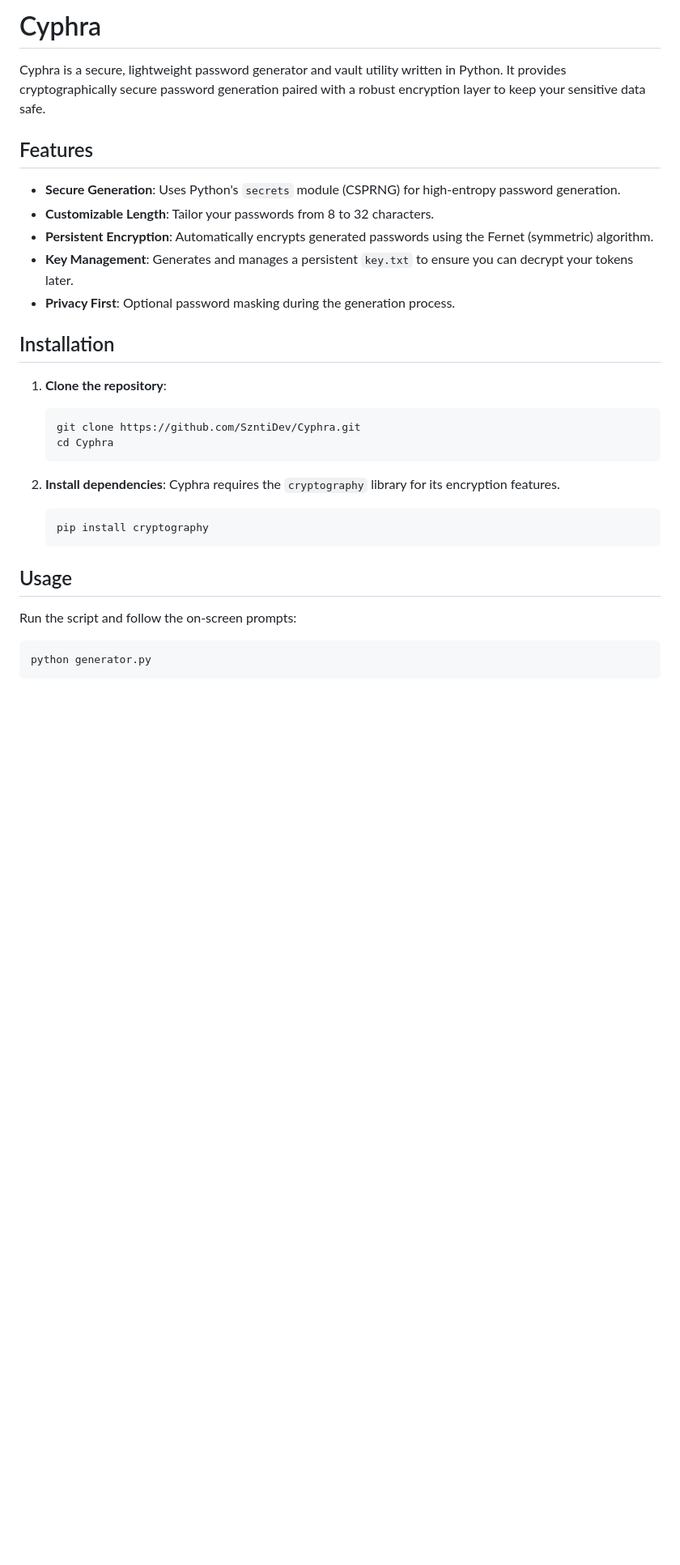
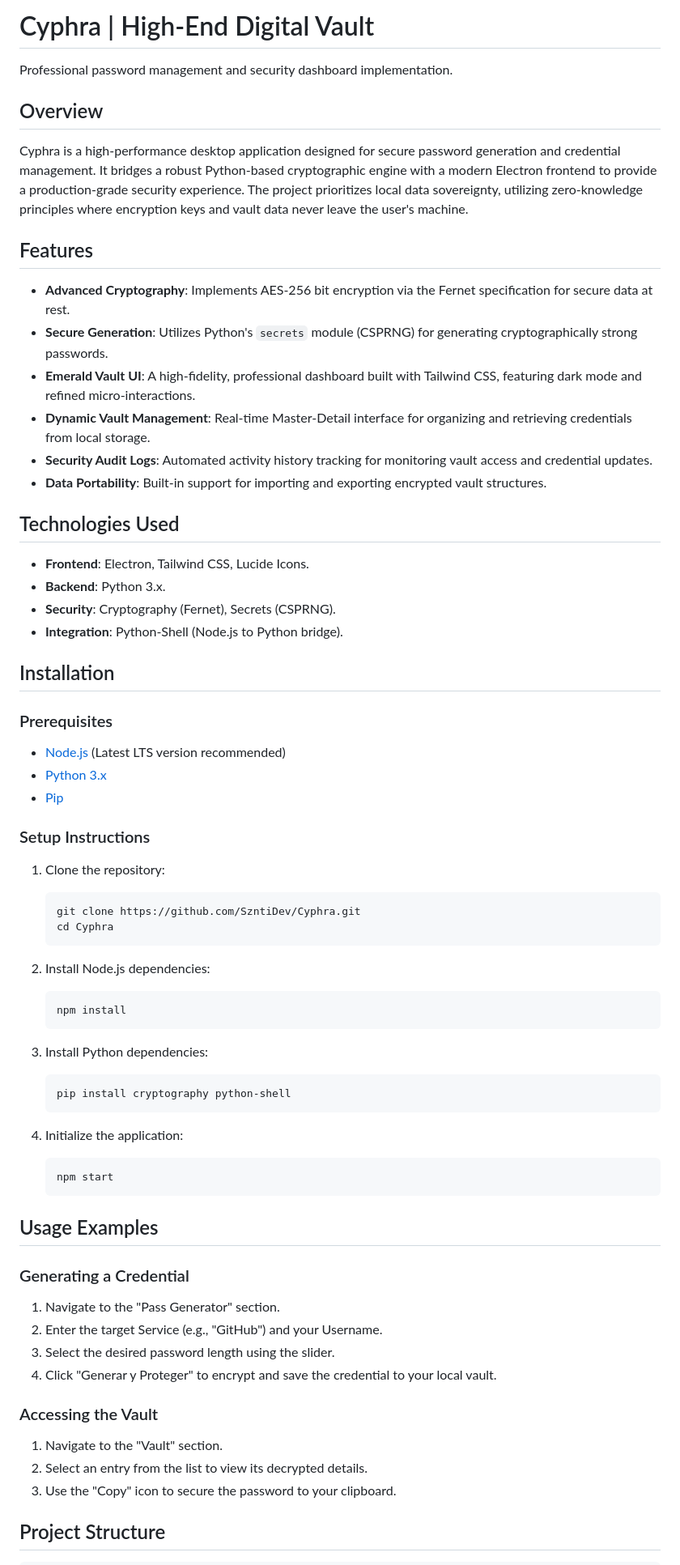
Before and after one commit to SzntiDev/Cyphra, a Markdown page: README.md, the part around one of its changes. Shown at 81% size. GitHub-like rendering; blank space fills up the shorter version.

````diff
--- a/README.md
+++ b/README.md
@@ -1,32 +1,70 @@
-# Cyphra
+# Cyphra | High-End Digital Vault
 
-Cyphra is a secure, lightweight password generator and vault utility written in Python. It provides cryptographically secure password generation paired with a robust encryption layer to keep your sensitive data safe.
+Professional password management and security dashboard implementation.
+
+## Overview
+
+Cyphra is a high-performance desktop application designed for secure password generation and credential management. It bridges a robust Python-based cryptographic engine with a modern Electron frontend to provide a production-grade security experience. The project prioritizes local data sovereignty, utilizing zero-knowledge principles where encryption keys and vault data never leave the user's machine.
 
 ## Features
 
-- **Secure Generation**: Uses Python's `secrets` module (CSPRNG) for high-entropy password generation.
-- **Customizable Length**: Tailor your passwords from 8 to 32 characters.
-- **Persistent Encryption**: Automatically encrypts generated passwords using the Fernet (symmetric) algorithm.
-- **Key Management**: Generates and manages a persistent `key.txt` to ensure you can decrypt your tokens later.
-- **Privacy First**: Optional password masking during the generation process.
+- **Advanced Cryptography**: Implements AES-256 bit encryption via the Fernet specification for secure data at rest.
+- **Secure Generation**: Utilizes Python's `secrets` module (CSPRNG) for generating cryptographically strong passwords.
+- **Emerald Vault UI**: A high-fidelity, professional dashboard built with Tailwind CSS, featuring dark mode and refined micro-interactions.
+- **Dynamic Vault Management**: Real-time Master-Detail interface for organizing and retrieving credentials from local storage.
+- **Security Audit Logs**: Automated activity history tracking for monitoring vault access and credential updates.
+- **Data Portability**: Built-in support for importing and exporting encrypted vault structures.
+
+## Technologies Used
+
+- **Frontend**: Electron, Tailwind CSS, Lucide Icons.
+- **Backend**: Python 3.x.
+- **Security**: Cryptography (Fernet), Secrets (CSPRNG).
+- **Integration**: Python-Shell (Node.js to Python bridge).
 
 ## Installation
 
-1. **Clone the repository**:
+### Prerequisites
+
+- [Node.js](https://nodejs.org/) (Latest LTS version recommended)
+- [Python 3.x](https://www.python.org/)
+- [Pip](https://pip.pypa.io/en/stable/)
+
+### Setup Instructions
+
+1. Clone the repository:
    ```bash
    git clone https://github.com/SzntiDev/Cyphra.git
    cd Cyphra
    ```
 
-2. **Install dependencies**:
-   Cyphra requires the `cryptography` library for its encryption features.
+2. Install Node.js dependencies:
    ```bash
-   pip install cryptography
+   npm install
    ```
 
-## Usage
+3. Install Python dependencies:
+   ```bash
+   pip install cryptography python-shell
+   ```
 
-Run the script and follow the on-screen prompts:
+4. Initialize the application:
+   ```bash
+   npm start
+   ```
 
-```bash
-python generator.py
+## Usage Examples
+
+### Generating a Credential
+1. Navigate to the "Pass Generator" section.
+2. Enter the target Service (e.g., "GitHub") and your Username.
+3. Select the desired password length using the slider.
+4. Click "Generar y Proteger" to encrypt and save the credential to your local vault.
+
+### Accessing the Vault
+1. Navigate to the "Vault" section.
+2. Select an entry from the list to view its decrypted details.
+3. Use the "Copy" icon to secure the password to your clipboard.
+
+## Project Structure
+
````
Also changed, not shown: other parts of README.md (+117 -29 lines).
